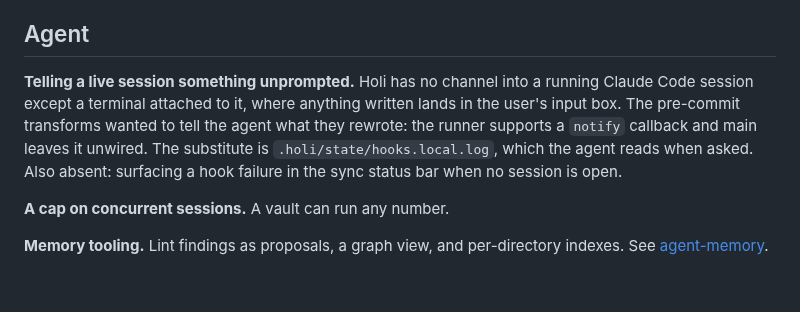
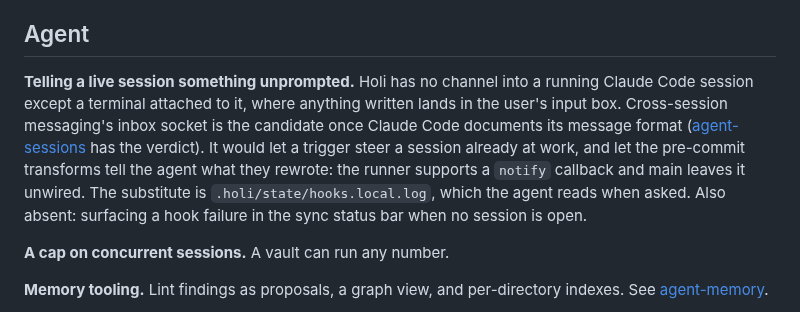
Before and after one commit to syv-ai/holi, a Markdown page: docs/not-built.md, the part around the change. Rendered like a GitHub page; blank space fills up the shorter version.

```diff
--- a/docs/not-built.md
+++ b/docs/not-built.md
@@ -11,9 +11,11 @@ folding its reasoning into the owning page.
 ## Agent
 
 **Telling a live session something unprompted.** Holi has no channel into a running Claude Code
-session except a terminal attached to it, where anything written lands in the user's input box. The pre-commit
-transforms wanted to tell the agent what they rewrote: the runner supports a `notify` callback and
-main leaves it unwired. The substitute is `.holi/state/hooks.local.log`, which the agent reads when
+session except a terminal attached to it, where anything written lands in the user's input box.
+Cross-session messaging's inbox socket is the candidate once Claude Code documents its message
+format ([agent-sessions](features/agent-sessions.md) has the verdict). It would let a trigger steer
+a session already at work, and let the pre-commit transforms tell the agent what they rewrote: the
+runner supports a `notify` callback and main leaves it unwired. The substitute is `.holi/state/hooks.local.log`, which the agent reads when
 asked. Also absent: surfacing a hook failure in the sync status bar when no session is open.
 
 **A cap on concurrent sessions.** A vault can run any number.
```
Also changed, not shown: docs/features/agent-sessions.md (+31 -0 lines), docs/features/scheduled-agents.md (+3 -2 lines).
